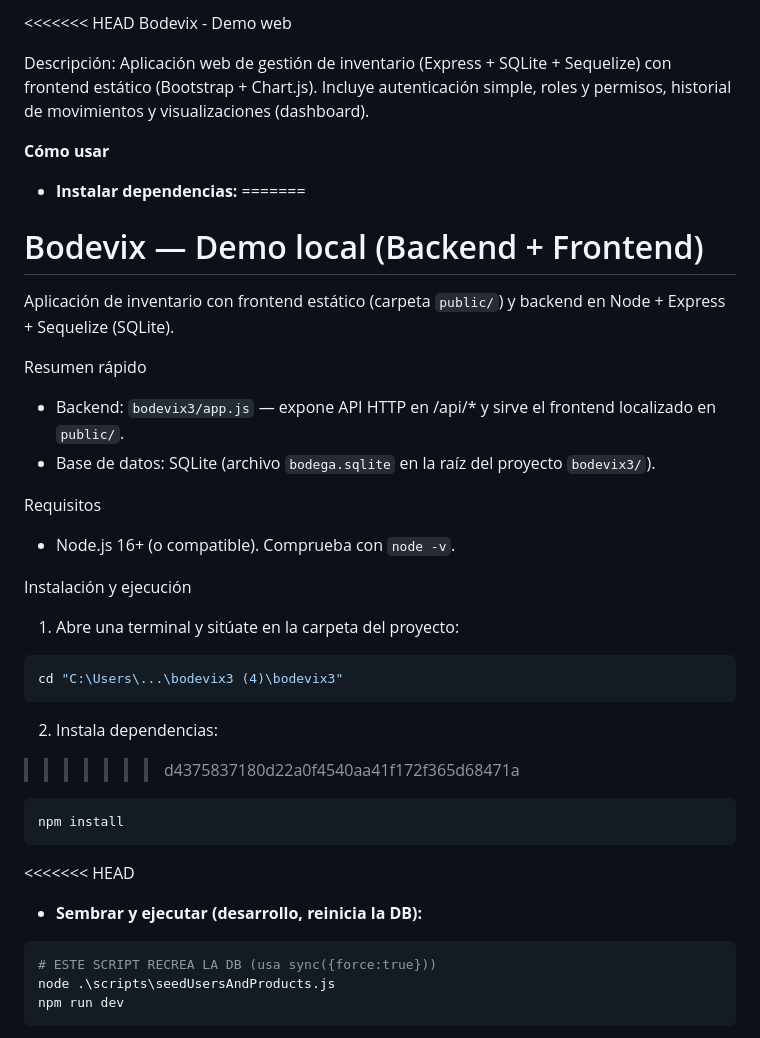
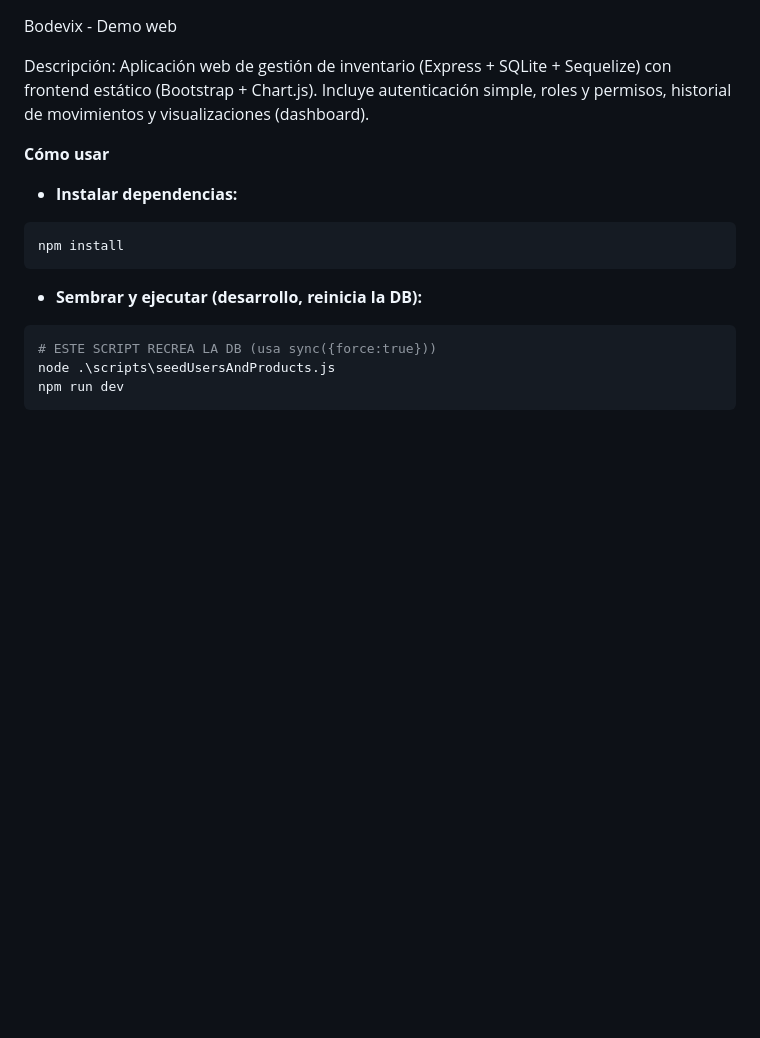
Before and after one commit to MrJa1me/bodevixV2, a Markdown page: README.md, the part around the change printed below. Rendered like a GitHub page; blank space fills up the shorter version.

Commit message:
Revise README (version 5)
Updated README to reflect changes in project description and usage instructions.

````diff
--- a/README.md
+++ b/README.md
@@ -1,4 +1,3 @@
-<<<<<<< HEAD
 Bodevix - Demo web
 
 Descripción:
@@ -6,35 +5,11 @@ Aplicación web de gestión de inventario (Express + SQLite + Sequelize) con fro
 
 **Cómo usar**
 - **Instalar dependencias:**
-=======
-
-
-# Bodevix — Demo local (Backend + Frontend)
-
-Aplicación de inventario con frontend estático (carpeta `public/`) y backend en Node + Express + Sequelize (SQLite).
-
-Resumen rápido
-- Backend: `bodevix3/app.js` — expone API HTTP en /api/* y sirve el frontend localizado en `public/`.
-- Base de datos: SQLite (archivo `bodega.sqlite` en la raíz del proyecto `bodevix3/`).
-
-Requisitos
-- Node.js 16+ (o compatible). Comprueba con `node -v`.
-
-Instalación y ejecución
-1. Abre una terminal y sitúate en la carpeta del proyecto:
-
-```powershell
-cd "C:\Users\...\bodevix3 (4)\bodevix3"
-```
-
-2. Instala dependencias:
->>>>>>> d4375837180d22a0f4540aa41f172f365d68471a
 
 ```powershell
 npm install
 ```
 
-<<<<<<< HEAD
 - **Sembrar y ejecutar (desarrollo, reinicia la DB):**
 
 ```powershell
````
Also changed, not shown: other parts of README.md (+0 -111 lines).
